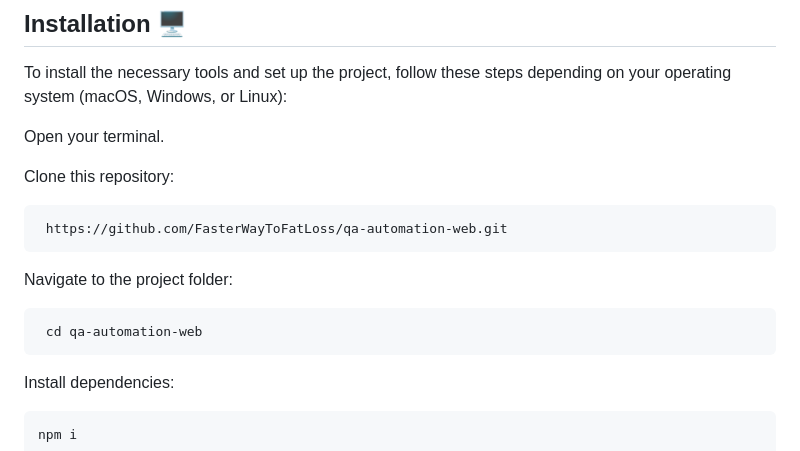
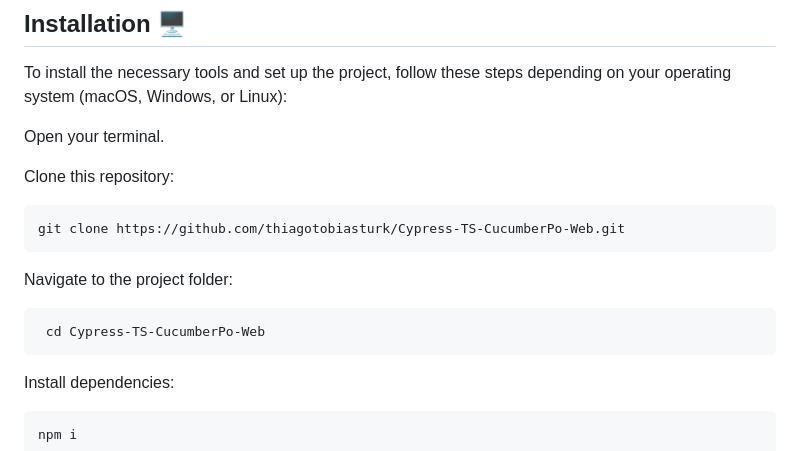
Before and after one commit to thiagotobiasturk/Cypress-TS-Cucumber-Web, a Markdown page: README.md, the part around the change printed below. Drawn GitHub-style.

````diff
--- a/README.md
+++ b/README.md
@@ -20,12 +20,12 @@ Open your terminal.
 Clone this repository:
 
 ```bash
- https://github.com/FasterWayToFatLoss/qa-automation-web.git
+git clone https://github.com/thiagotobiasturk/Cypress-TS-CucumberPo-Web.git
 ```
 Navigate to the project folder:
 
 ```bash
- cd qa-automation-web
+ cd Cypress-TS-CucumberPo-Web
 ```
 Install dependencies:
 
````
Also changed, not shown: other parts of README.md (+1 -1 lines).
